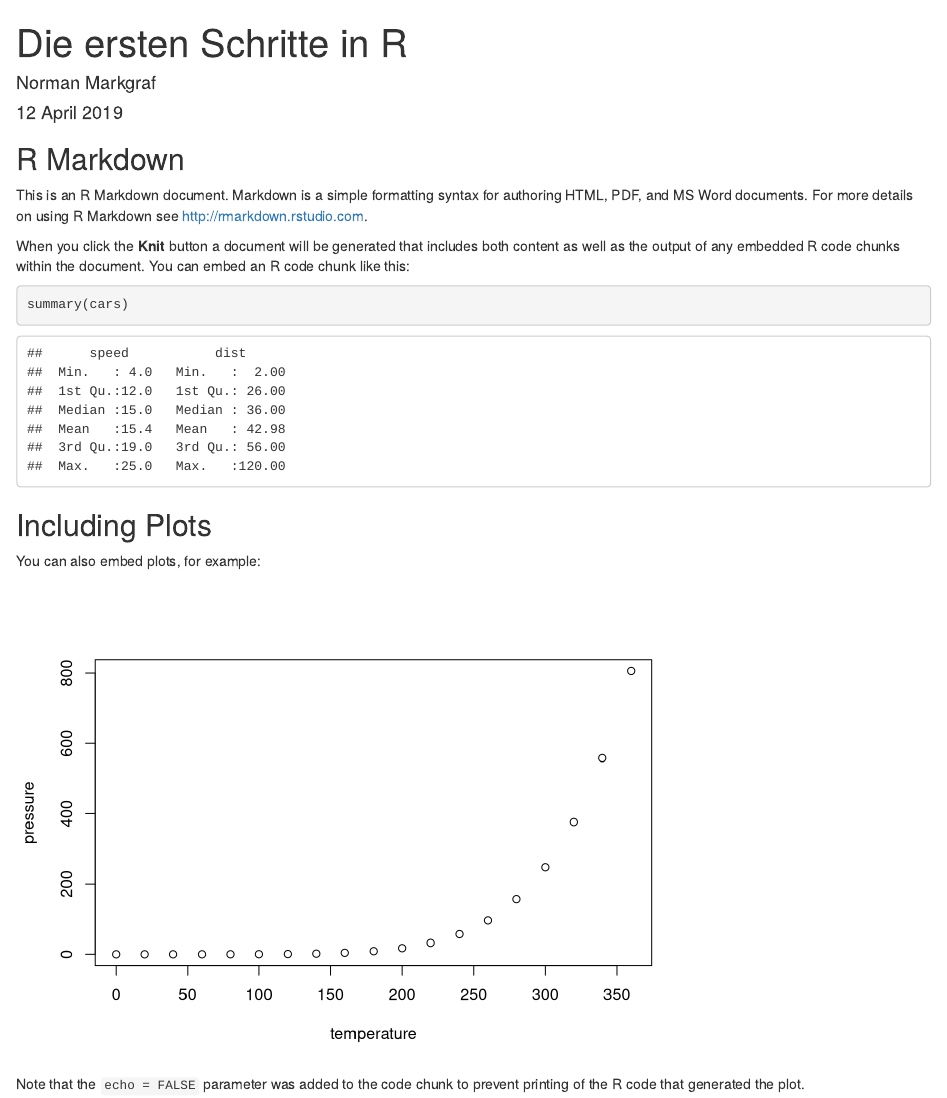
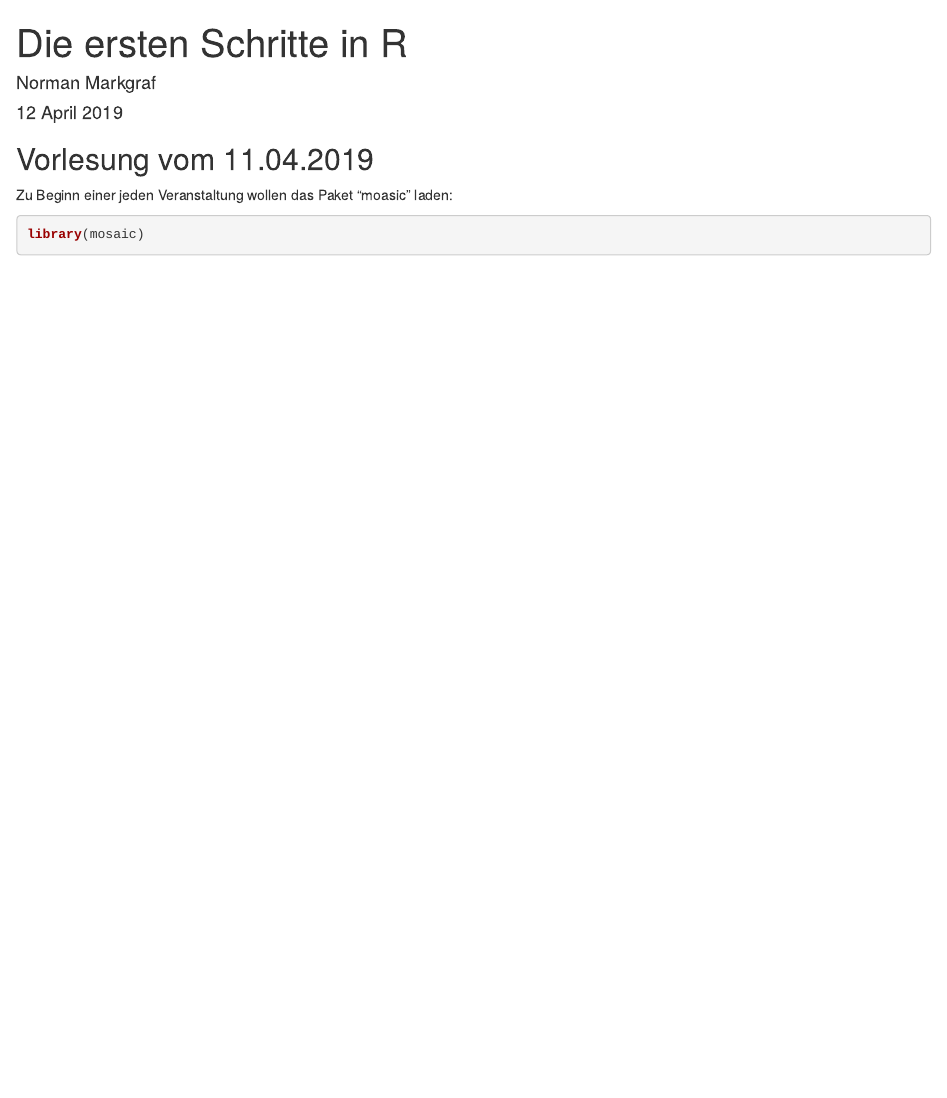
Before and after one commit to NMarkgraf/QMWInf-D-sseldorf--Block--SoSe-2019-20, an R Markdown document (Die ersten Schritte in R DOZENTENVERSION.Rmd): the page in a window 1100 px wide, from its top. Rendered offline with R 4.5, knitr and Pandoc, with nearby package versions; drawn as R Markdown's standard HTML page in place of the format the file asks for.

Commit message:
Zwichenstand!

````diff
--- a/Die ersten Schritte in R DOZENTENVERSION.Rmd
+++ b/Die ersten Schritte in R DOZENTENVERSION.Rmd
@@ -7,24 +7,15 @@ output: word_document
 
 ```{r setup, include=FALSE}
 knitr::opts_chunk$set(echo = TRUE)
+
+library(mosaic)
+
 ```
 
-## R Markdown
+## Vorlesung vom 11.04.2019
 
-This is an R Markdown document. Markdown is a simple formatting syntax for authoring HTML, PDF, and MS Word documents. For more details on using R Markdown see <http://rmarkdown.rstudio.com>.
+Zu Beginn einer jeden Veranstaltung wollen das Paket "moasic" laden:
 
-When you click the **Knit** button a document will be generated that includes both content as well as the output of any embedded R code chunks within the document. You can embed an R code chunk like this:
-
-```{r cars}
-summary(cars)
+```{r}
+library(mosaic)
 ```
-
-## Including Plots
-
-You can also embed plots, for example:
-
-```{r pressure, echo=FALSE}
-plot(pressure)
-```
-
-Note that the `echo = FALSE` parameter was added to the code chunk to prevent printing of the R code that generated the plot.
````
